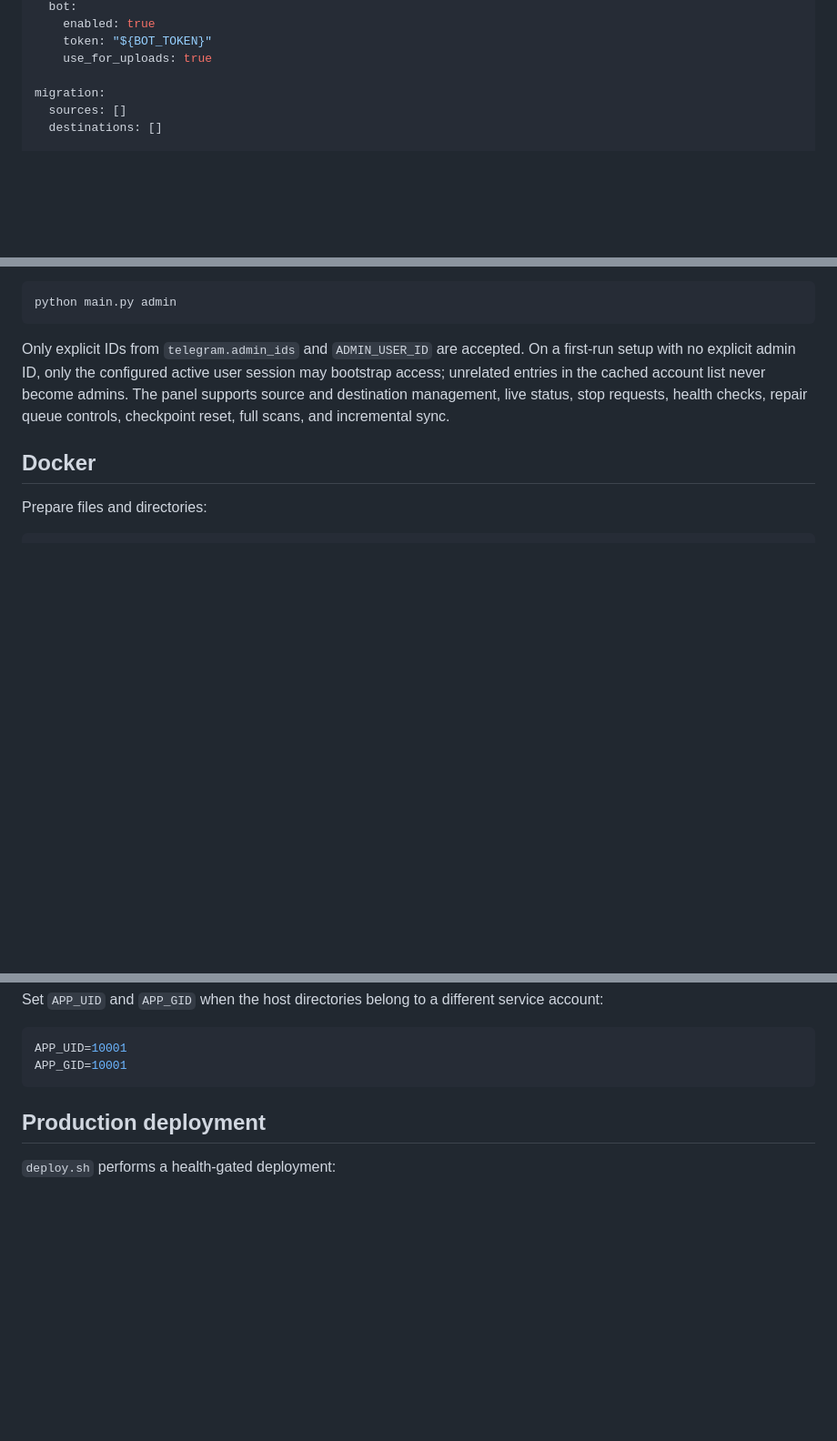
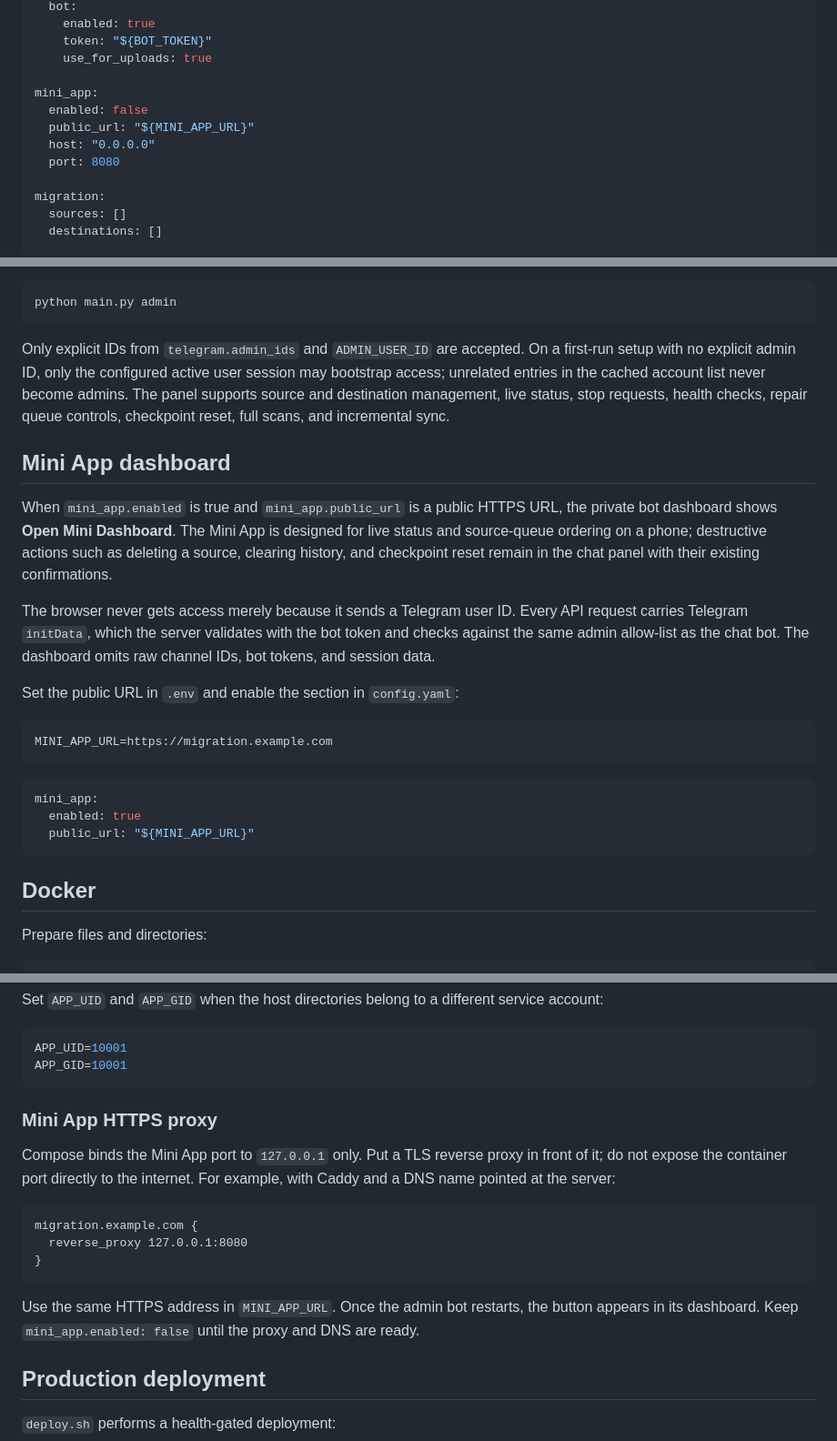
Before and after one commit to qashelham-source/migrate, a Markdown page: README.md, 3 parts joined by grey strips. Shown at 91% size. GitHub-like rendering; blank space fills up the shorter version.

Commit message:
docs: explain secure Mini App setup

````diff
--- a/README.md
+++ b/README.md
@@ -74,6 +74,12 @@ telegram:
     token: "${BOT_TOKEN}"
     use_for_uploads: true
 
+mini_app:
+  enabled: false
+  public_url: "${MINI_APP_URL}"
+  host: "0.0.0.0"
+  port: 8080
+
 migration:
   sources: []
   destinations: []
@@ -149,6 +156,24 @@ python main.py admin
 
 Only explicit IDs from `telegram.admin_ids` and `ADMIN_USER_ID` are accepted. On a first-run setup with no explicit admin ID, only the configured active user session may bootstrap access; unrelated entries in the cached account list never become admins. The panel supports source and destination management, live status, stop requests, health checks, repair queue controls, checkpoint reset, full scans, and incremental sync.
 
+## Mini App dashboard
+
+When `mini_app.enabled` is true and `mini_app.public_url` is a public HTTPS URL, the private bot dashboard shows **Open Mini Dashboard**. The Mini App is designed for live status and source-queue ordering on a phone; destructive actions such as deleting a source, clearing history, and checkpoint reset remain in the chat panel with their existing confirmations.
+
+The browser never gets access merely because it sends a Telegram user ID. Every API request carries Telegram `initData`, which the server validates with the bot token and checks against the same admin allow-list as the chat bot. The dashboard omits raw channel IDs, bot tokens, and session data.
+
+Set the public URL in `.env` and enable the section in `config.yaml`:
+
+```env
+MINI_APP_URL=https://migration.example.com
+```
+
+```yaml
+mini_app:
+  enabled: true
+  public_url: "${MINI_APP_URL}"
+```
+
 ## Docker
 
 Prepare files and directories:
@@ -174,6 +199,18 @@ Set `APP_UID` and `APP_GID` when the host directories belong to a different serv
 APP_UID=10001
 APP_GID=10001
 ```
+
+### Mini App HTTPS proxy
+
+Compose binds the Mini App port to `127.0.0.1` only. Put a TLS reverse proxy in front of it; do not expose the container port directly to the internet. For example, with Caddy and a DNS name pointed at the server:
+
+```caddyfile
+migration.example.com {
+  reverse_proxy 127.0.0.1:8080
+}
+```
+
+Use the same HTTPS address in `MINI_APP_URL`. Once the admin bot restarts, the button appears in its dashboard. Keep `mini_app.enabled: false` until the proxy and DNS are ready.
 
 ## Production deployment
 
````
Also changed, not shown: other parts of README.md (+2 -1 lines).
